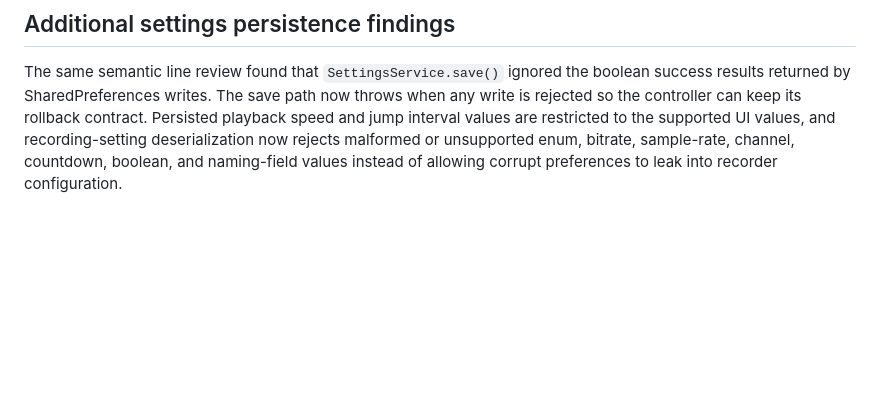
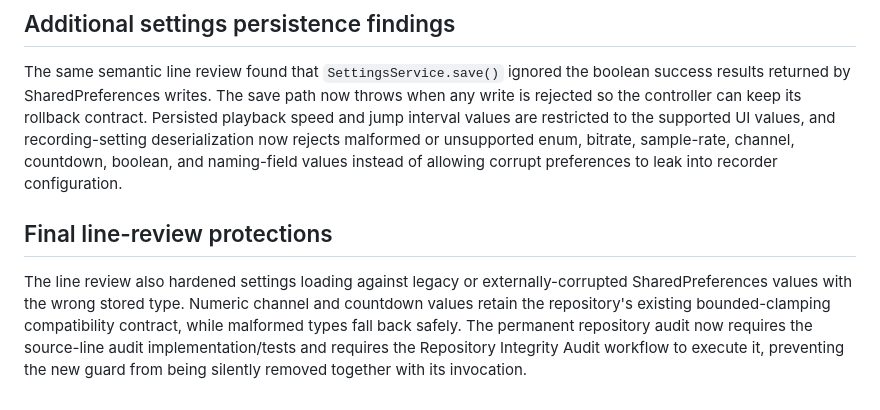
Before and after one commit to sanskarIN/SonicNest, a Markdown page: what_changed.md, the part around the change. Drawn GitHub-style; blank space fills up the shorter version.

Commit message:
docs: record final line-review protections

```diff
--- a/what_changed.md
+++ b/what_changed.md
@@ -2516,3 +2516,8 @@ These changes improve deterministic repository and failure-path safety. They do
 ## Additional settings persistence findings
 
 The same semantic line review found that `SettingsService.save()` ignored the boolean success results returned by SharedPreferences writes. The save path now throws when any write is rejected so the controller can keep its rollback contract. Persisted playback speed and jump interval values are restricted to the supported UI values, and recording-setting deserialization now rejects malformed or unsupported enum, bitrate, sample-rate, channel, countdown, boolean, and naming-field values instead of allowing corrupt preferences to leak into recorder configuration.
+
+
+## Final line-review protections
+
+The line review also hardened settings loading against legacy or externally-corrupted SharedPreferences values with the wrong stored type. Numeric channel and countdown values retain the repository's existing bounded-clamping compatibility contract, while malformed types fall back safely. The permanent repository audit now requires the source-line audit implementation/tests and requires the Repository Integrity Audit workflow to execute it, preventing the new guard from being silently removed together with its invocation.
```
